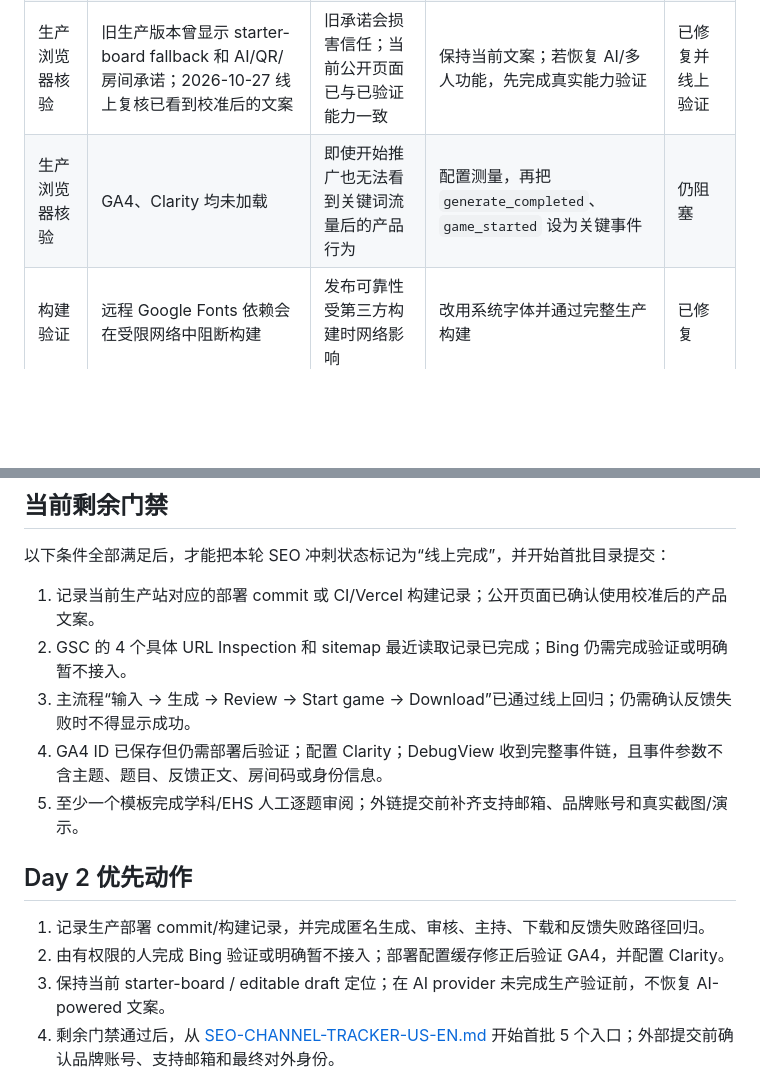
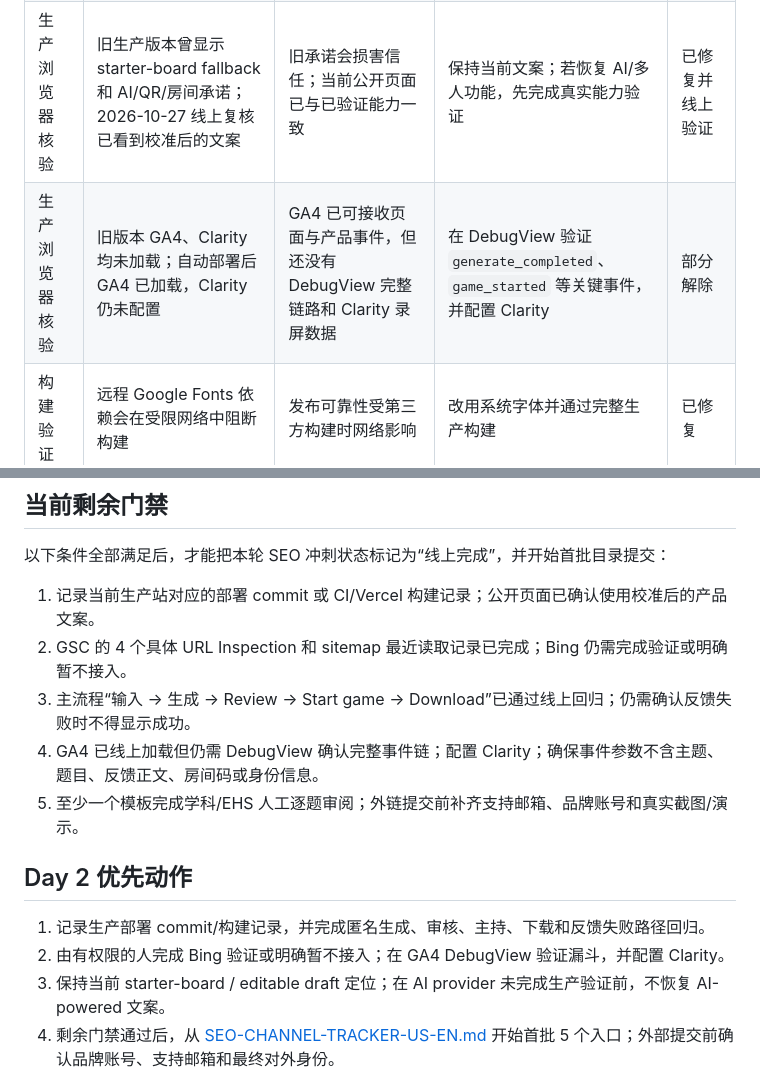
Before and after one commit to jdhu2025/jeopardy-game-maker, a Markdown page: SEO-EXECUTION-STATUS.md, 2 parts joined by grey strips. Drawn GitHub-style; blank space fills up the shorter version.

```diff
--- a/SEO-EXECUTION-STATUS.md
+++ b/SEO-EXECUTION-STATUS.md
@@ -77,7 +77,7 @@
 | 源码审计          | 自定义 GA4 漏斗事件缺失                                                                 | 无法判断 SEO 流量是否完成生成或开始游戏                        | 已补齐事件，部署后以 GA4 DebugView 验证                              | 已修复，待部署 |
 | 源码审计          | 反馈请求失败时仍显示“已收到”                                                            | 反馈样本会被虚假成功状态污染，用户也无法知道保存失败           | 已改为仅在 API 成功后确认                                            | 已修复，待部署 |
 | 生产浏览器核验    | 旧生产版本曾显示 starter-board fallback 和 AI/QR/房间承诺；2026-10-27 线上复核已看到校准后的文案 | 旧承诺会损害信任；当前公开页面已与已验证能力一致 | 保持当前文案；若恢复 AI/多人功能，先完成真实能力验证 | 已修复并线上验证 |
-| 生产浏览器核验    | GA4、Clarity 均未加载                                                                   | 即使开始推广也无法看到关键词流量后的产品行为                   | 配置测量，再把 `generate_completed`、`game_started` 设为关键事件 | 仍阻塞 |
+| 生产浏览器核验    | 旧版本 GA4、Clarity 均未加载；自动部署后 GA4 已加载，Clarity 仍未配置                  | GA4 已可接收页面与产品事件，但还没有 DebugView 完整链路和 Clarity 录屏数据 | 在 DebugView 验证 `generate_completed`、`game_started` 等关键事件，并配置 Clarity | 部分解除 |
 | 构建验证          | 远程 Google Fonts 依赖会在受限网络中阻断构建                                            | 发布可靠性受第三方构建时网络影响                               | 改用系统字体并通过完整生产构建                                       | 已修复         |
 | 真实用户/搜索数据 | GSC 已有 4 个已编入索引页面；另有 28 天截图显示 75 次展示、2 次点击、平均排名 48.8；GA4/Clarity/访谈/引荐仍无数据 | 已能确认索引和早期搜索基线，但尚不能判断漏斗转化或用户需求 | 配置 GA4/Clarity，导出 GSC Queries/Pages，并开始 5 次目标用户测试 | 部分完成 |
 
@@ -103,13 +103,13 @@
 1. 记录当前生产站对应的部署 commit 或 CI/Vercel 构建记录；公开页面已确认使用校准后的产品文案。
 2. GSC 的 4 个具体 URL Inspection 和 sitemap 最近读取记录已完成；Bing 仍需完成验证或明确暂不接入。
 3. 主流程“输入 -> 生成 -> Review -> Start game -> Download”已通过线上回归；仍需确认反馈失败时不得显示成功。
-4. GA4 ID 已保存但仍需部署后验证；配置 Clarity；DebugView 收到完整事件链，且事件参数不含主题、题目、反馈正文、房间码或身份信息。
+4. GA4 已线上加载但仍需 DebugView 确认完整事件链；配置 Clarity；确保事件参数不含主题、题目、反馈正文、房间码或身份信息。
 5. 至少一个模板完成学科/EHS 人工逐题审阅；外链提交前补齐支持邮箱、品牌账号和真实截图/演示。
 
 ## Day 2 优先动作
 
 1. 记录生产部署 commit/构建记录，并完成匿名生成、审核、主持、下载和反馈失败路径回归。
-2. 由有权限的人完成 Bing 验证或明确暂不接入；部署配置缓存修正后验证 GA4，并配置 Clarity。
+2. 由有权限的人完成 Bing 验证或明确暂不接入；在 GA4 DebugView 验证漏斗，并配置 Clarity。
 3. 保持当前 starter-board / editable draft 定位；在 AI provider 未完成生产验证前，不恢复 AI-powered 文案。
 4. 剩余门禁通过后，从 [SEO-CHANNEL-TRACKER-US-EN.md](./SEO-CHANNEL-TRACKER-US-EN.md) 开始首批 5 个入口；外部提交前确认品牌账号、支持邮箱和最终对外身份。
 5. 招募 5 位目标用户并排期 W2 可用性测试；在获得真实访谈前，反馈数量继续保持 0。
```
Also changed, not shown: other parts of SEO-EXECUTION-STATUS.md (+10 -10 lines).
